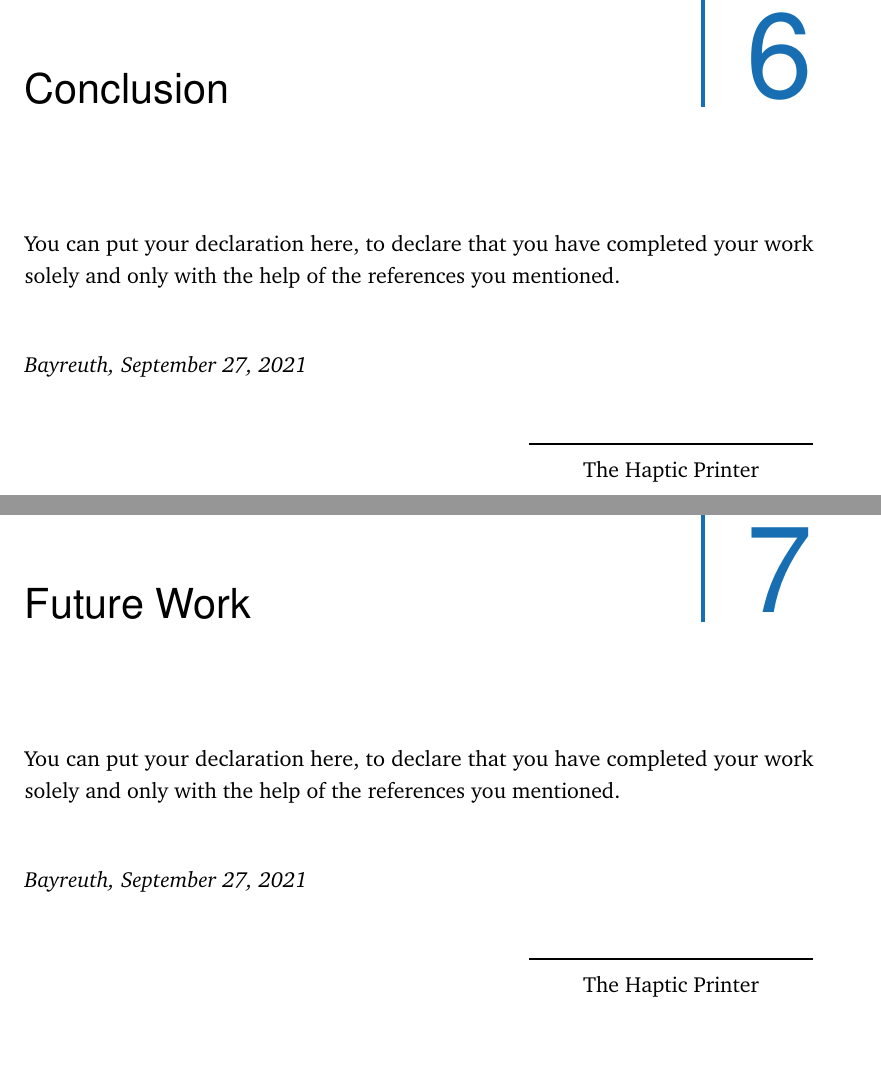
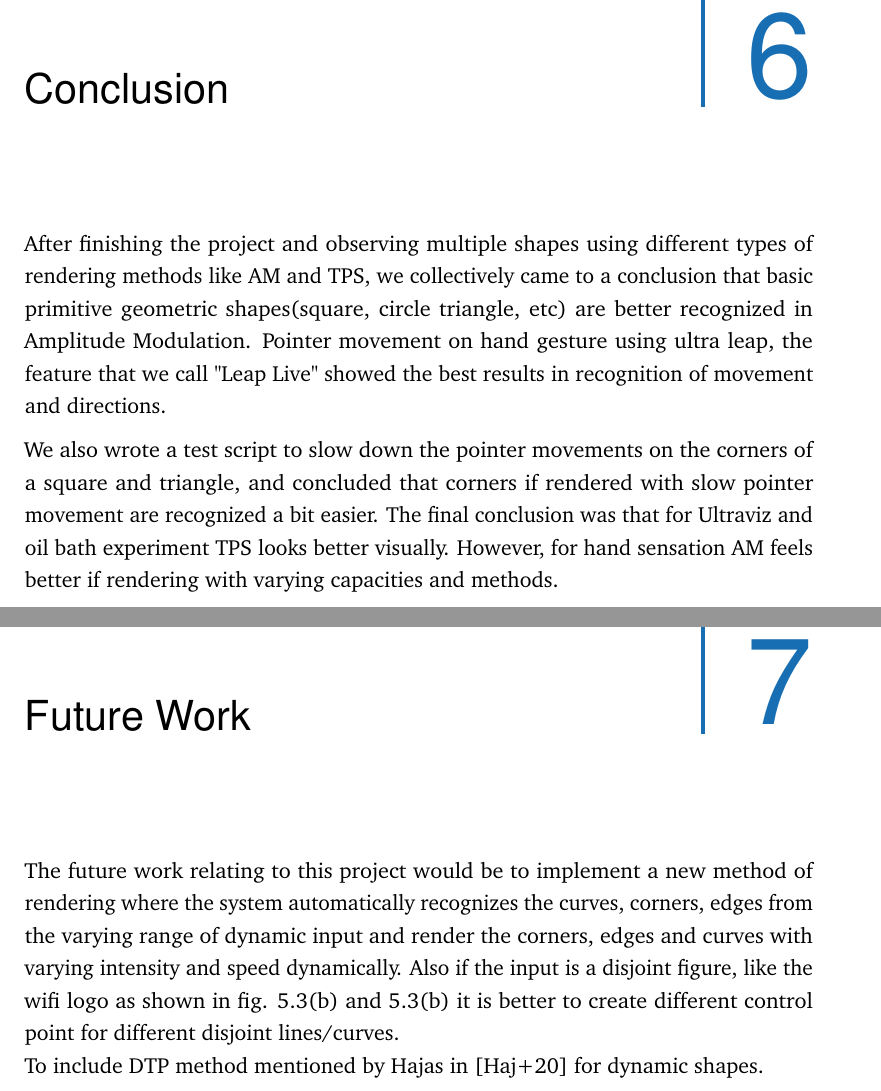
Before and after one commit to uni-bayreuth-HCI/ultrahaptics, a LaTeX thesis (Report/The-Haptic-Printer.tex, which reads Report/content/conclusion.tex, Report/content/future-work.tex): two parts of pages 31 and 33 of 42, joined at a grey line, cut so that both start at the same text, the shorter picture padded with empty space. Compiled offline with pdfLaTeX.

Commit message:
report: conclusion and future work

```diff
--- a/Report/content/conclusion.tex
+++ b/Report/content/conclusion.tex
@@ -6,22 +6,15 @@
 
 \chapter{Conclusion}
 \label{sec:conclusion}
-\thispagestyle{empty}
-
-You can put your declaration here, to declare that you have completed your work solely and only with the help of the references you mentioned.
-
-\bigskip
-
-\noindent\textit{\thesisUniversityCity, \thesisDate}
-
-\smallskip
-
-\begin{flushright}
-	\begin{minipage}{5cm}
-		\rule{\textwidth}{1pt}
-		\centering\thesisName
-	\end{minipage}
-\end{flushright}
+After finishing the project and observing multiple shapes using different types of
+rendering methods like AM and TPS, we collectively came to a conclusion that basic primitive geometric
+shapes(square, circle triangle, etc) are better recognized in Amplitude Modulation.
+Pointer movement on hand gesture using ultra leap, the feature that we call "Leap Live"
+showed the best results in recognition of movement and directions. \\[2mm]
+We also wrote a test script to slow down the pointer movements on the corners of a square and triangle,
+and concluded that corners if rendered with slow pointer movement are recognized a bit easier. The final
+conclusion was that for Ultraviz and oil bath experiment TPS looks better visually.
+However, for hand sensation AM feels better if rendering with varying capacities and methods.
 
 %*****************************************
 %*****************************************
--- a/Report/content/future-work.tex
+++ b/Report/content/future-work.tex
@@ -5,23 +5,13 @@
 %************************************************
 
 \chapter{Future Work}
-\label{sec:declaration}
-\thispagestyle{empty}
-
-You can put your declaration here, to declare that you have completed your work solely and only with the help of the references you mentioned.
-
-\bigskip
-
-\noindent\textit{\thesisUniversityCity, \thesisDate}
-
-\smallskip
-
-\begin{flushright}
-	\begin{minipage}{5cm}
-		\rule{\textwidth}{1pt}
-		\centering\thesisName
-	\end{minipage}
-\end{flushright}
-
+\label{sec:futurework}
+The future work relating to this project would be to implement a new method of
+rendering where the system automatically recognizes the curves, corners,
+edges from the varying range of dynamic input and render the corners, edges
+and curves with varying intensity and speed dynamically. Also if the input
+is a disjoint figure, like the wifi logo as shown in fig. 5.3(b) and 5.3(b) it is
+better to create different control point for different disjoint lines/curves.\\
+To include DTP method mentioned by Hajas in \cite{Hajas2020} for dynamic shapes.
 %*****************************************
 %*****************************************
```
Also changed, not shown: Report/bib-refs.bib (+15 -0 lines), Report/The-Haptic-Printer.pdf.
